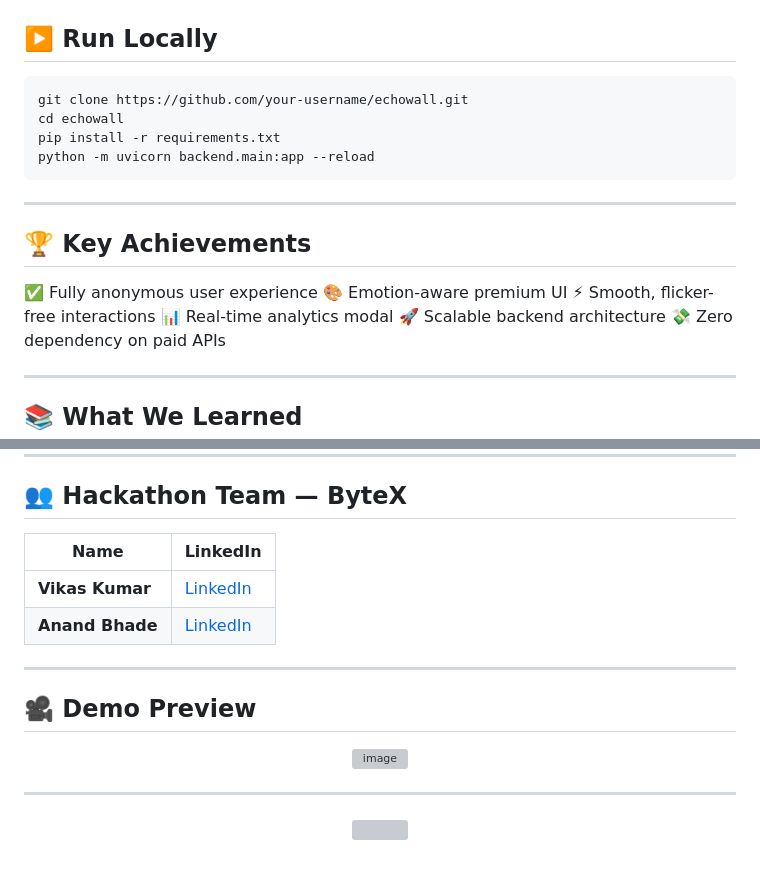
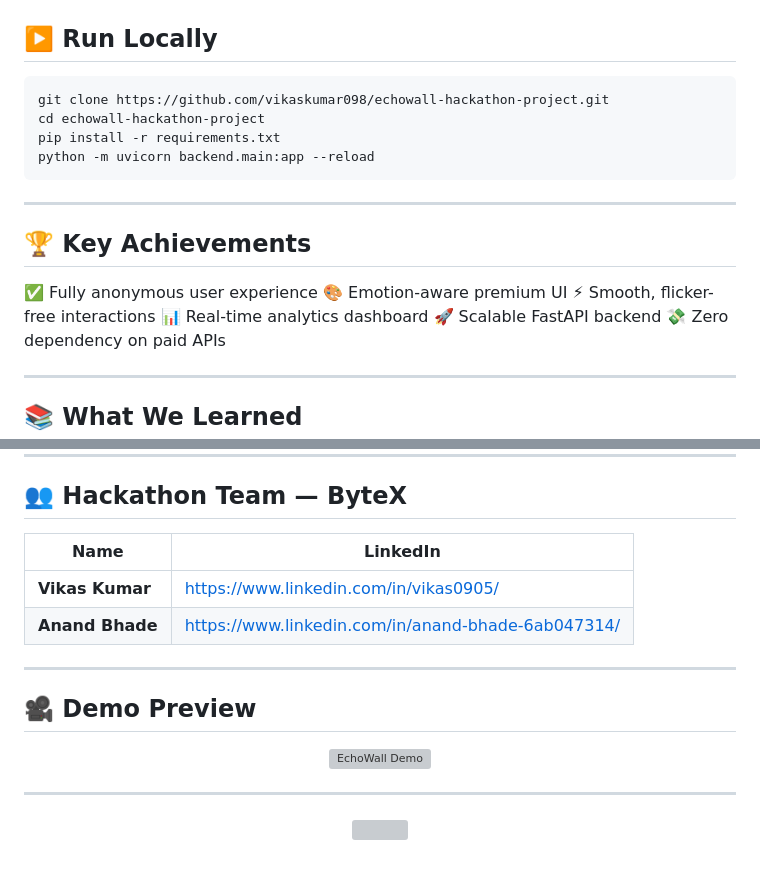
Before and after one commit to vikaskumar098/echowall-hackathon-project, a Markdown page: README.md, 2 parts joined by grey strips. Rendered like a GitHub page; grey boxes are pictures that could not be loaded.

`````diff
--- a/README.md
+++ b/README.md
@@ -127,8 +134,8 @@ echowall/
 ## ▶️ Run Locally
 
 ```bash
-git clone https://github.com/your-username/echowall.git
-cd echowall
+git clone https://github.com/vikaskumar098/echowall-hackathon-project.git
+cd echowall-hackathon-project
 pip install -r requirements.txt
 python -m uvicorn backend.main:app --reload
 ````
@@ -140,8 +147,8 @@ python -m uvicorn backend.main:app --reload
 ✅ Fully anonymous user experience
 🎨 Emotion-aware premium UI
 ⚡ Smooth, flicker-free interactions
-📊 Real-time analytics modal
-🚀 Scalable backend architecture
+📊 Real-time analytics dashboard
+🚀 Scalable FastAPI backend
 💸 Zero dependency on paid APIs
 
 ---
@@ -168,18 +175,17 @@ python -m uvicorn backend.main:app --reload
 
 ## 👥 Hackathon Team — **ByteX**
 
-| Name            | LinkedIn                                                       |
-| --------------- | -------------------------------------------------------------- |
-| **Vikas Kumar** | [LinkedIn](https://www.linkedin.com/in/vikas0905/)             |
-| **Anand Bhade** | [LinkedIn](https://www.linkedin.com/in/anand-bhade-6ab047314/) |
+| Name            | LinkedIn                                                                                                 |
+| --------------- | -------------------------------------------------------------------------------------------------------- |
+| **Vikas Kumar** | [https://www.linkedin.com/in/vikas0905/](https://www.linkedin.com/in/vikas0905/)                         |
+| **Anand Bhade** | [https://www.linkedin.com/in/anand-bhade-6ab047314/](https://www.linkedin.com/in/anand-bhade-6ab047314/) |
 
 ---
 
 ## 🎥 Demo Preview
 
 <p align="center">
-<img width="1915" height="1040" alt="image" src="https://github.com/user-attachments/assets/314a29f4-0d25-4ba9-9983-66cd01bffd55" />
-
+  <img width="100%" alt="EchoWall Demo" src="https://github.com/user-attachments/assets/314a29f4-0d25-4ba9-9983-66cd01bffd55" />
 </p>
 
 ---
`````
Also changed, not shown: other parts of README.md (+24 -17 lines).
